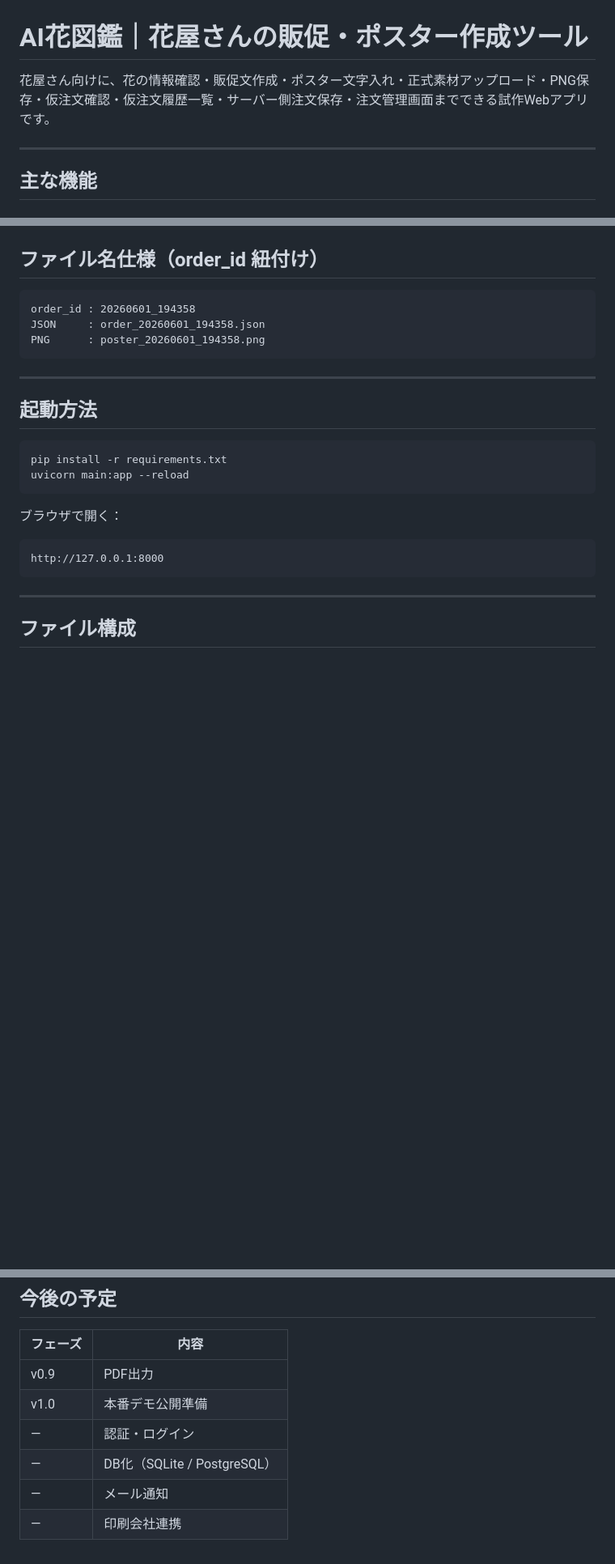
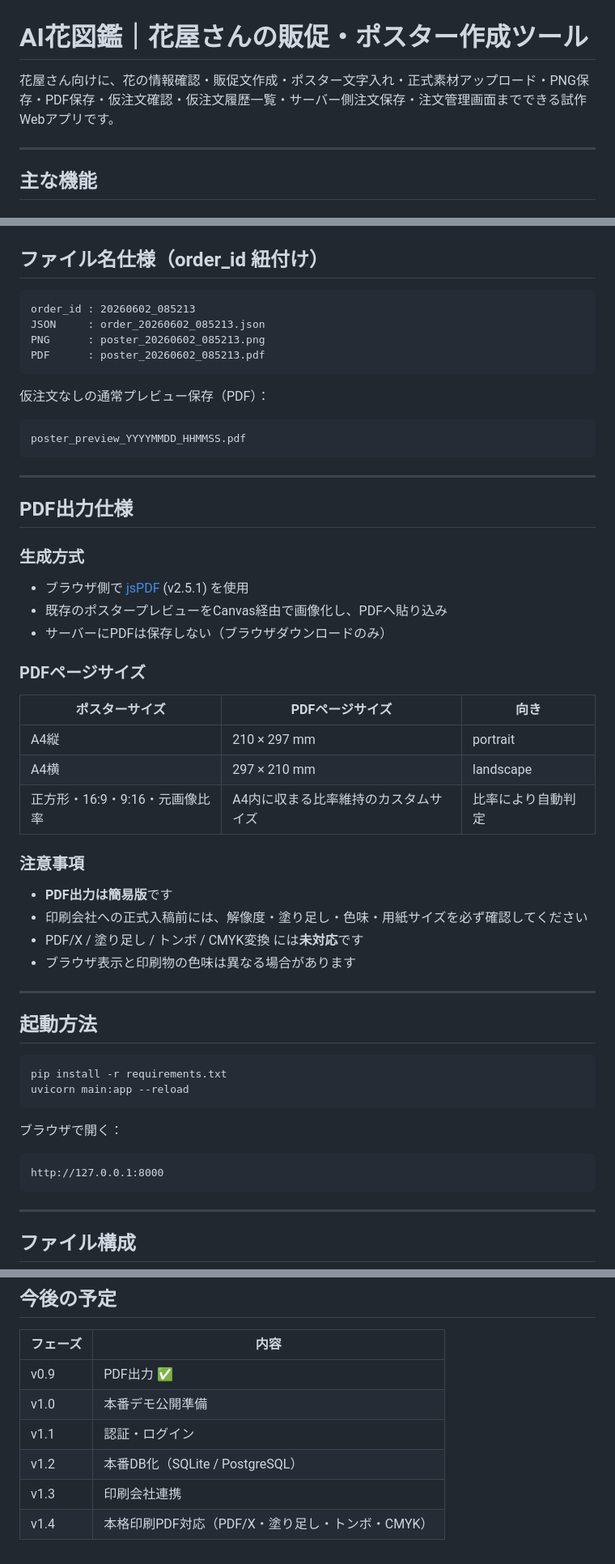
Before and after one commit to Hajime-na/ai-hana-zukan, a Markdown page: README.md, 3 parts joined by grey strips. Shown at 81% size. Drawn GitHub-style; blank space fills up the shorter version.

````diff
--- a/README.md
+++ b/README.md
@@ -1,6 +1,6 @@
 # AI花図鑑｜花屋さんの販促・ポスター作成ツール
 
-花屋さん向けに、花の情報確認・販促文作成・ポスター文字入れ・正式素材アップロード・PNG保存・仮注文確認・仮注文履歴一覧・サーバー側注文保存・注文管理画面までできる試作Webアプリです。
+花屋さん向けに、花の情報確認・販促文作成・ポスター文字入れ・正式素材アップロード・PNG保存・PDF保存・仮注文確認・仮注文履歴一覧・サーバー側注文保存・注文管理画面までできる試作Webアプリです。
 
 ---
 
@@ -234,10 +245,42 @@ orders/
 ## ファイル名仕様（order_id 紐付け）
 
 ```
-order_id : 20260601_194358
-JSON     : order_20260601_194358.json
-PNG      : poster_20260601_194358.png
+order_id : 20260602_085213
+JSON     : order_20260602_085213.json
+PNG      : poster_20260602_085213.png
+PDF      : poster_20260602_085213.pdf
 ```
+
+仮注文なしの通常プレビュー保存（PDF）：
+
+```
+poster_preview_YYYYMMDD_HHMMSS.pdf
+```
+
+---
+
+## PDF出力仕様
+
+### 生成方式
+
+- ブラウザ側で [jsPDF](https://github.com/parallax/jsPDF) (v2.5.1) を使用
+- 既存のポスタープレビューをCanvas経由で画像化し、PDFへ貼り込み
+- サーバーにPDFは保存しない（ブラウザダウンロードのみ）
+
+### PDFページサイズ
+
+| ポスターサイズ | PDFページサイズ | 向き |
+|---|---|---|
+| A4縦 | 210 × 297 mm | portrait |
+| A4横 | 297 × 210 mm | landscape |
+| 正方形・16:9・9:16・元画像比率 | A4内に収まる比率維持のカスタムサイズ | 比率により自動判定 |
+
+### 注意事項
+
+- **PDF出力は簡易版**です
+- 印刷会社への正式入稿前には、解像度・塗り足し・色味・用紙サイズを必ず確認してください
+- PDF/X / 塗り足し / トンボ / CMYK変換 には**未対応**です
+- ブラウザ表示と印刷物の色味は異なる場合があります
 
 ---
 
@@ -376,9 +434,9 @@ http://127.0.0.1:8000
 
 | フェーズ | 内容 |
 |----------|------|
-| v0.9 | PDF出力 |
+| v0.9 | PDF出力 ✅ |
 | v1.0 | 本番デモ公開準備 |
-| — | 認証・ログイン |
-| — | DB化（SQLite / PostgreSQL） |
-| — | メール通知 |
-| — | 印刷会社連携 |
+| v1.1 | 認証・ログイン |
+| v1.2 | 本番DB化（SQLite / PostgreSQL） |
+| v1.3 | 印刷会社連携 |
+| v1.4 | 本格印刷PDF対応（PDF/X・塗り足し・トンボ・CMYK） |
````
Also changed, not shown: other parts of README.md (+31 -5 lines).
